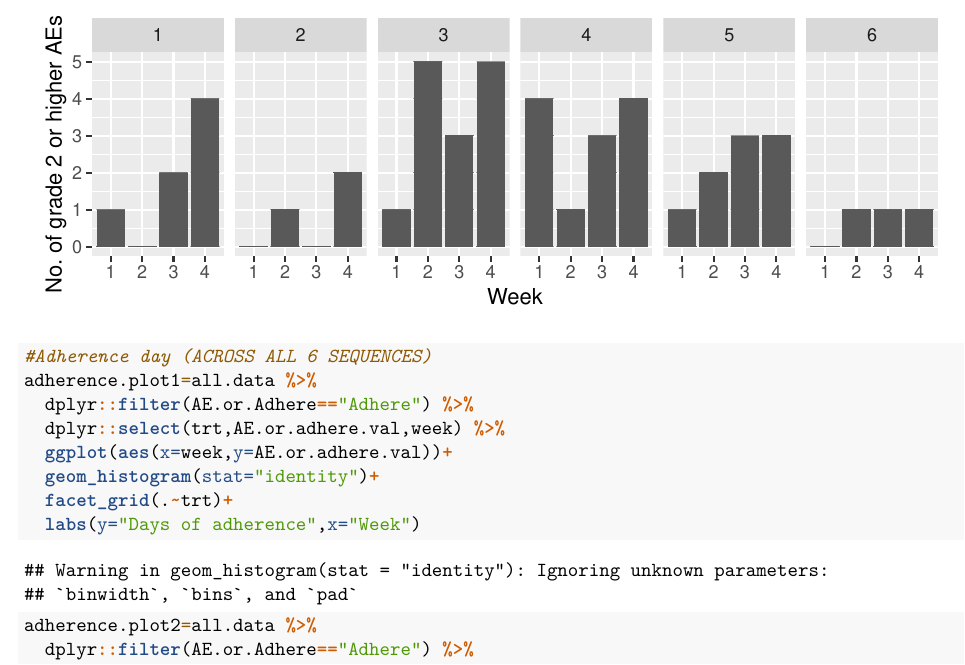
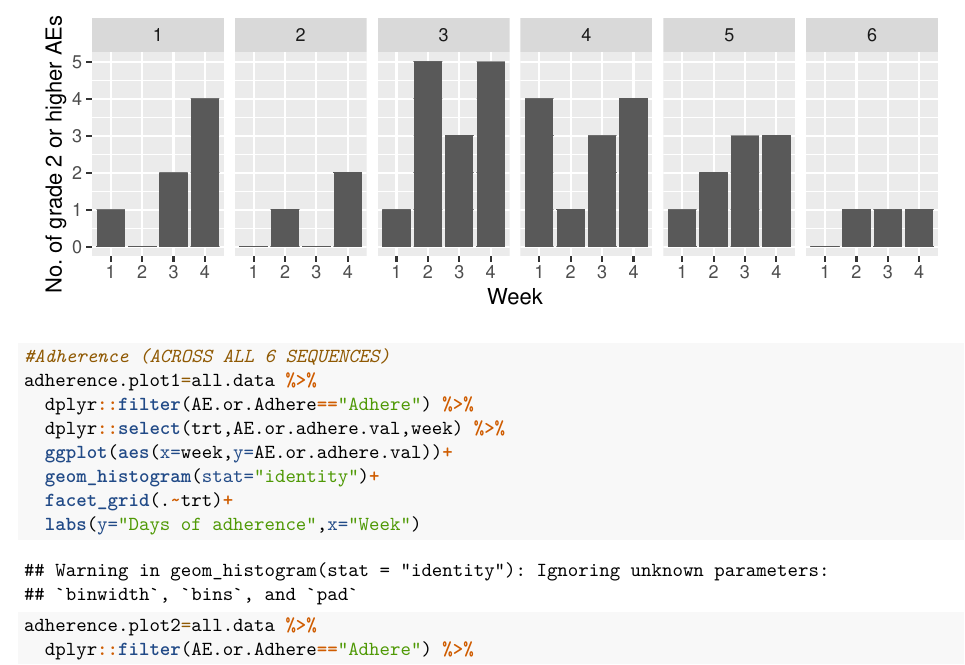
Before and after one commit to robatum103096/SPRIS-Project-2, an R Markdown document (crossover_analyses.Rmd): part of page 2 of 3, cut so that both start at the same text. Rendered offline with R 4.5, knitr and Pandoc, then LaTeX, with nearby package versions.

Commit message:
little change

````diff
--- a/crossover_analyses.Rmd
+++ b/crossover_analyses.Rmd
@@ -59,7 +59,8 @@ ae.plot1/ae.plot2
 ```
 
 ```{r}
-#Adherence day (ACROSS ALL 6 SEQUENCES)
+
+#Adherence (ACROSS ALL 6 SEQUENCES)
 adherence.plot1=all.data %>%
   dplyr::filter(AE.or.Adhere=="Adhere") %>%
   dplyr::select(trt,AE.or.adhere.val,week) %>%
````
